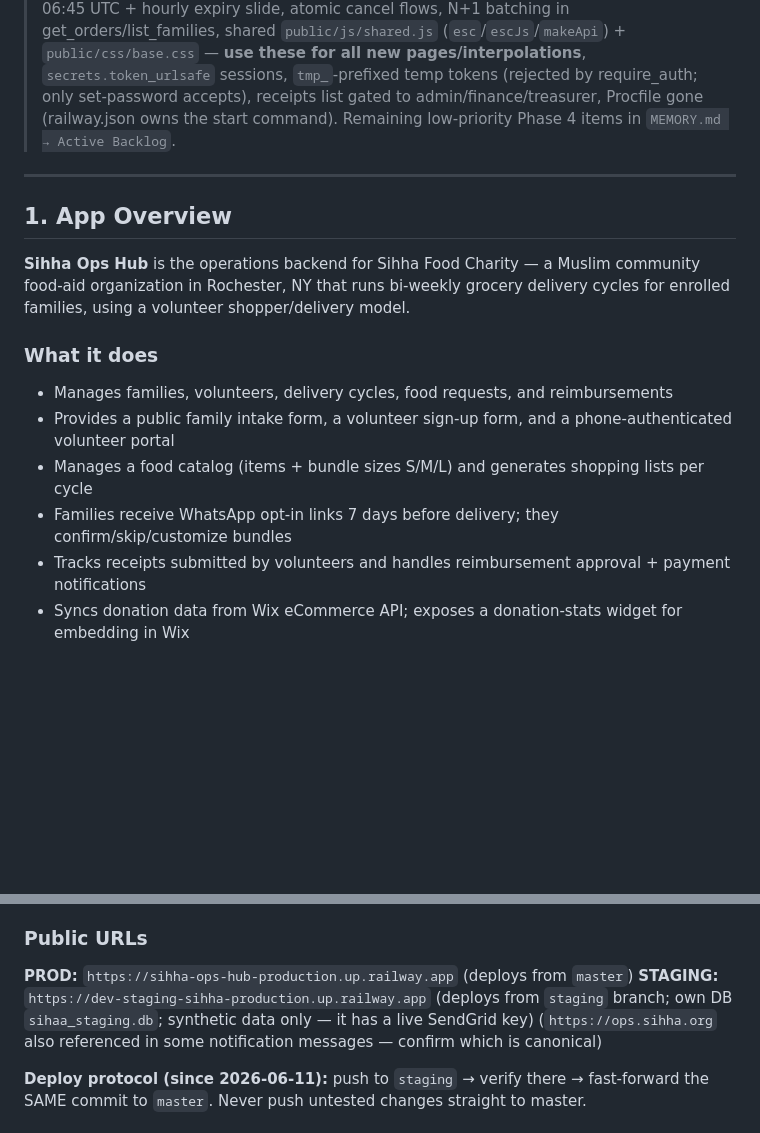
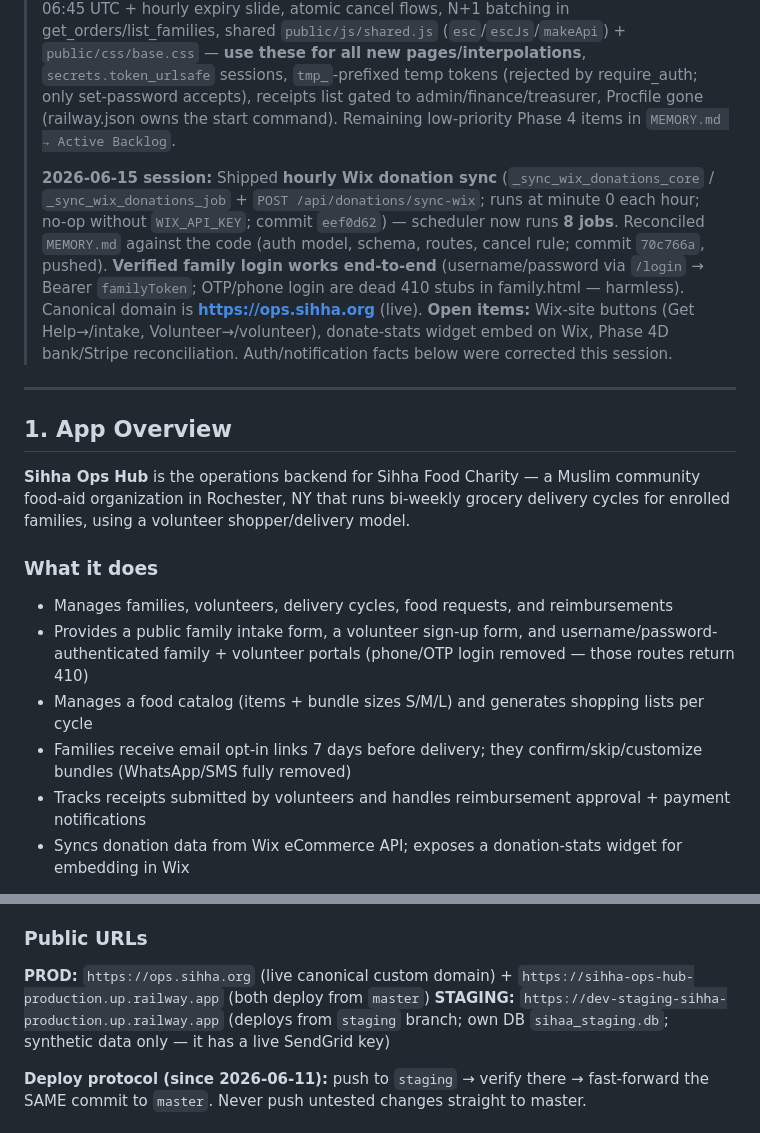
Before and after one commit to ahmkam-apps/Sihha-ops-hub, a Markdown page: CLAUDE.md, 2 parts joined by grey strips. Drawn GitHub-style; blank space fills up the shorter version.

Commit message:
docs: 2026-06-15 session status in CLAUDE.md + fix stale auth/notification/URL lines

```diff
--- a/CLAUDE.md
+++ b/CLAUDE.md
@@ -5,6 +5,8 @@
 > **Code audit 2026-06-09:** full security/architecture audit completed. Prioritized remediation backlog (Phase 0 operational → Phase 4 structural) lives in `MEMORY.md → Active Backlog`. Check it before starting work.
 >
 > **Remediation status (2026-06-11): COMPLETE through Phase 3 + Phase 4 high-value items** (final commit `2201810`). Everything from the 2026-06-10 note, plus: off-site backup email (`BACKUP_EMAIL` env, verified), heartbeat digest 11:00 UTC, staging-first deploys, finance test suite (157 total tests), dead legacy routes removed, session purge 06:45 UTC + hourly expiry slide, atomic cancel flows, N+1 batching in get_orders/list_families, shared `public/js/shared.js` (`esc`/`escJs`/`makeApi`) + `public/css/base.css` — **use these for all new pages/interpolations**, `secrets.token_urlsafe` sessions, `tmp_`-prefixed temp tokens (rejected by require_auth; only set-password accepts), receipts list gated to admin/finance/treasurer, Procfile gone (railway.json owns the start command). Remaining low-priority Phase 4 items in `MEMORY.md → Active Backlog`.
+>
+> **2026-06-15 session:** Shipped **hourly Wix donation sync** (`_sync_wix_donations_core` / `_sync_wix_donations_job` + `POST /api/donations/sync-wix`; runs at minute 0 each hour; no-op without `WIX_API_KEY`; commit `eef0d62`) — scheduler now runs **8 jobs**. Reconciled `MEMORY.md` against the code (auth model, schema, routes, cancel rule; commit `70c766a`, pushed). **Verified family login works end-to-end** (username/password via `/login` → Bearer `familyToken`; OTP/phone login are dead 410 stubs in family.html — harmless). Canonical domain is **https://ops.sihha.org** (live). **Open items:** Wix-site buttons (Get Help→/intake, Volunteer→/volunteer), donate-stats widget embed on Wix, Phase 4D bank/Stripe reconciliation. Auth/notification facts below were corrected this session.
 
 ---
 
@@ -14,9 +16,9 @@
 
 ### What it does
 - Manages families, volunteers, delivery cycles, food requests, and reimbursements
-- Provides a public family intake form, a volunteer sign-up form, and a phone-authenticated volunteer portal
+- Provides a public family intake form, a volunteer sign-up form, and username/password-authenticated family + volunteer portals (phone/OTP login removed — those routes return 410)
 - Manages a food catalog (items + bundle sizes S/M/L) and generates shopping lists per cycle
-- Families receive WhatsApp opt-in links 7 days before delivery; they confirm/skip/customize bundles
+- Families receive email opt-in links 7 days before delivery; they confirm/skip/customize bundles (WhatsApp/SMS fully removed)
 - Tracks receipts submitted by volunteers and handles reimbursement approval + payment notifications
 - Syncs donation data from Wix eCommerce API; exposes a donation-stats widget for embedding in Wix
 
@@ -30,9 +32,8 @@
 - **Hosting:** Railway (production), GitHub remote: `ahmkam-apps/Sihha-ops-hub`
 
 ### Public URLs
-**PROD:** `https://sihha-ops-hub-production.up.railway.app` (deploys from `master`)
+**PROD:** `https://ops.sihha.org` (live canonical custom domain) + `https://sihha-ops-hub-production.up.railway.app` (both deploy from `master`)
 **STAGING:** `https://dev-staging-sihha-production.up.railway.app` (deploys from `staging` branch; own DB `sihaa_staging.db`; synthetic data only — it has a live SendGrid key)
-(`https://ops.sihha.org` also referenced in some notification messages — confirm which is canonical)
 
 **Deploy protocol (since 2026-06-11):** push to `staging` → verify there → fast-forward the SAME commit to `master`. Never push untested changes straight to master.
 
```
